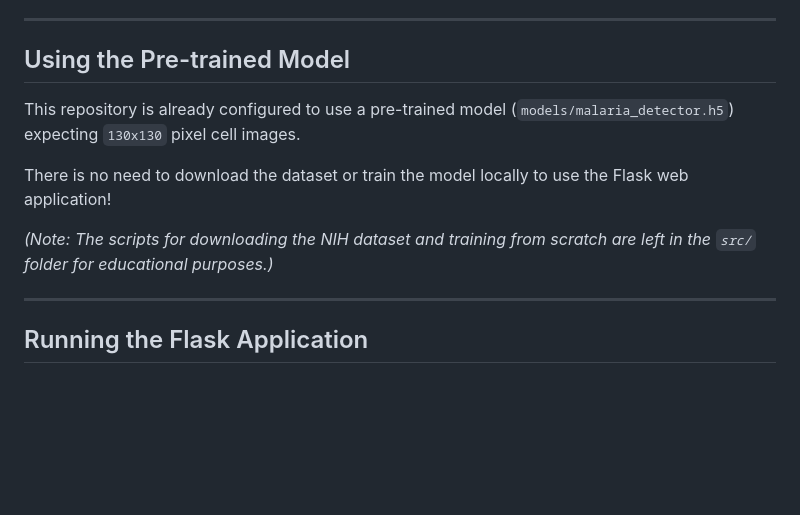
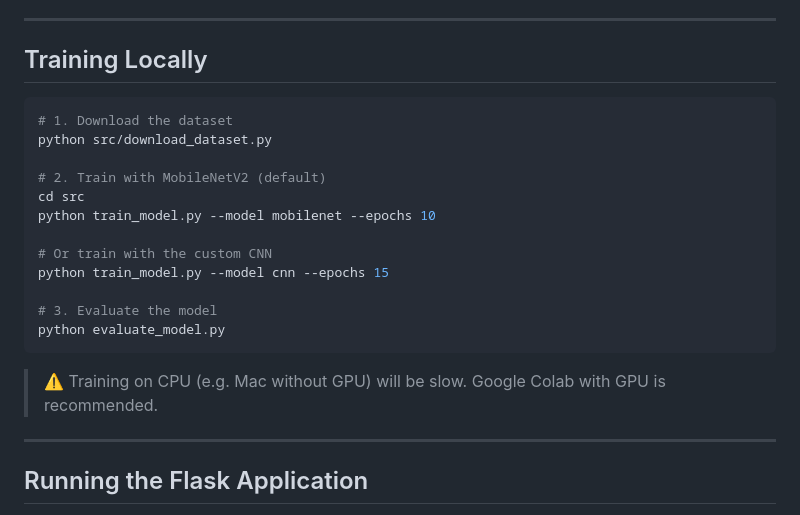
Before and after one commit to K2976/malaria-detector-skillwallet, a Markdown page: README.md, the part around the change. Drawn GitHub-style; blank space fills up the shorter version.

Commit message:
update readme for educational project instead of pretrained model

````diff
--- a/README.md
+++ b/README.md
@@ -140,13 +140,24 @@ pip install -r requirements.txt
 
 ---
 
-## Using the Pre-trained Model
+## Training Locally
 
-This repository is already configured to use a pre-trained model (`models/malaria_detector.h5`) expecting `130x130` pixel cell images.
+```bash
+# 1. Download the dataset
+python src/download_dataset.py
 
-There is no need to download the dataset or train the model locally to use the Flask web application!
+# 2. Train with MobileNetV2 (default)
+cd src
+python train_model.py --model mobilenet --epochs 10
 
-*(Note: The scripts for downloading the NIH dataset and training from scratch are left in the `src/` folder for educational purposes.)*
+# Or train with the custom CNN
+python train_model.py --model cnn --epochs 15
+
+# 3. Evaluate the model
+python evaluate_model.py
+```
+
+> ⚠️ Training on CPU (e.g. Mac without GPU) will be slow. Google Colab with GPU is recommended.
 
 ---
 
````
